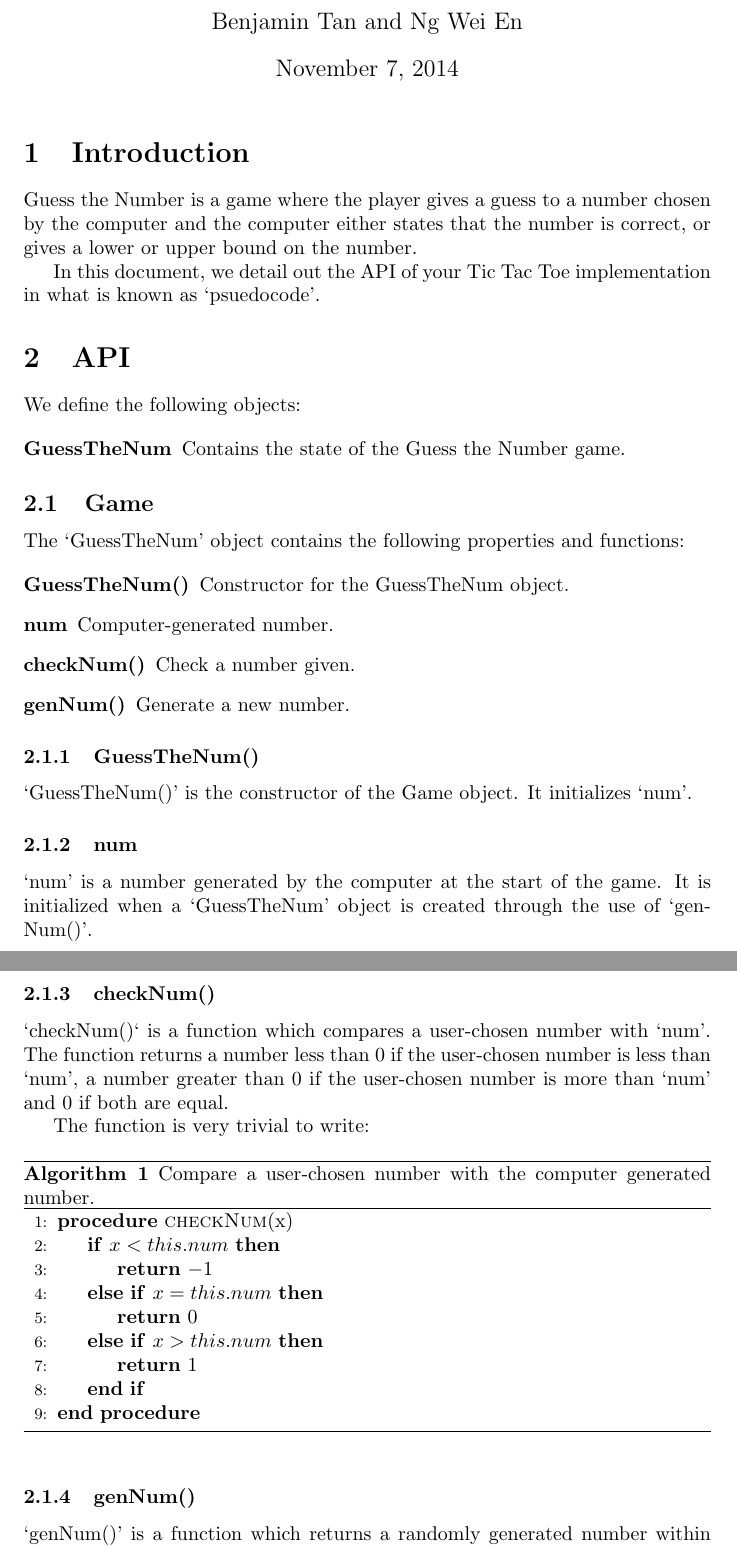
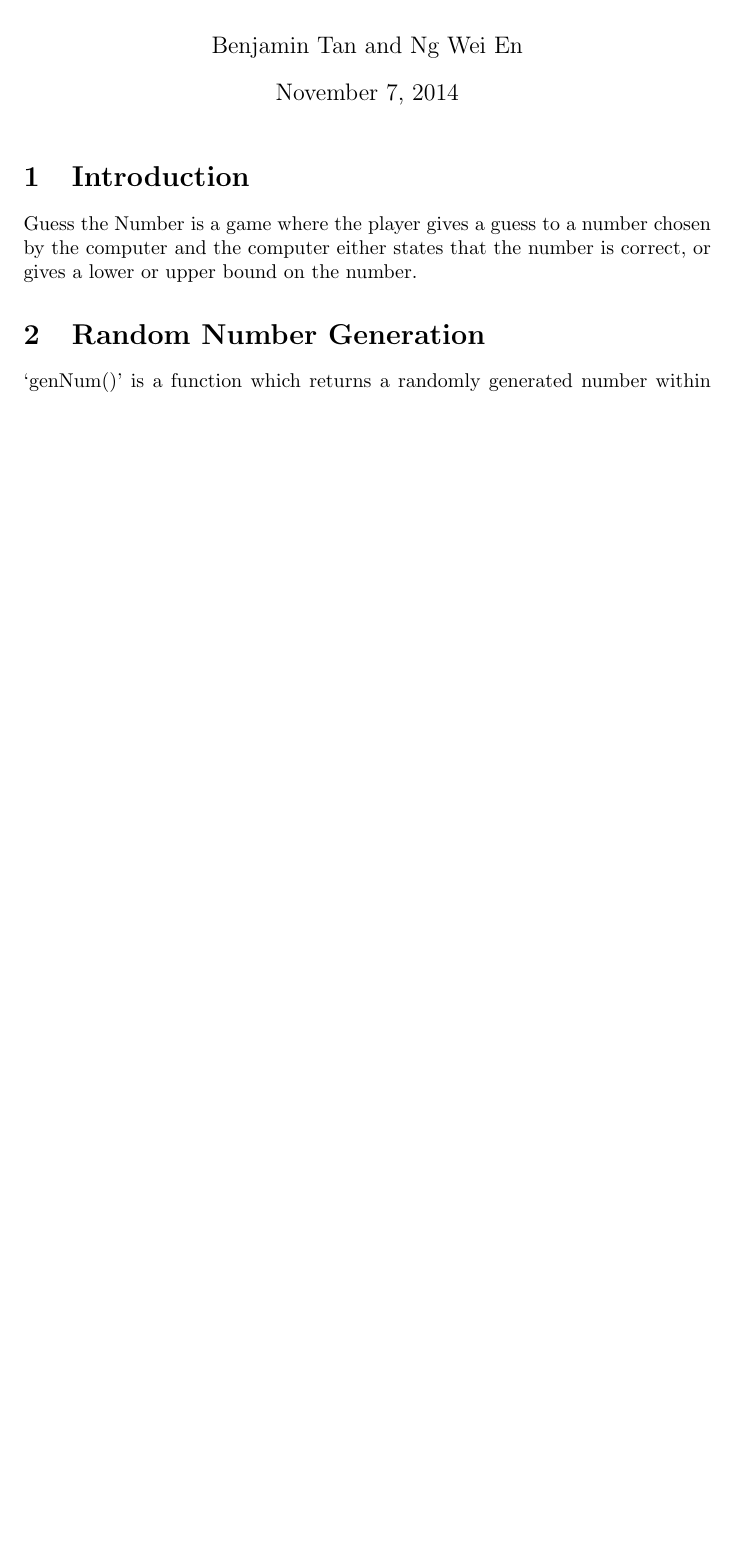
Before and after one commit to wei2912/cgjs, a LaTeX document (guessthenum/gtn.tex): two parts of pages 1 and 2 of 2 before the commit and part of the page after it, the two joined at a grey line, cut so that both start at the same text, the shorter picture padded with empty space. Compiled offline with pdfLaTeX.

Commit message:
Reduce the stuff to just the random number generation.

```diff
--- a/guessthenum/gtn.tex
+++ b/guessthenum/gtn.tex
@@ -22,60 +22,7 @@
 
 Guess the Number is a game where the player gives a guess to a number chosen by the computer and the computer either states that the number is correct, or gives a lower or upper bound on the number.
 
-In this document, we detail out the API of your Tic Tac Toe implementation in what is known as `psuedocode'.
-
-\section{API}
-
-We define the following objects:
-
-\begin{description}
-  \item[GuessTheNum] Contains the state of the Guess the Number game.
-\end{description}
-
-\subsection{Game}
-
-The `GuessTheNum' object contains the following properties and functions:
-
-\begin{description}
-  \item[GuessTheNum()] Constructor for the GuessTheNum object.
-
-  \item[num] Computer-generated number.
-
-  \item[checkNum()] Check a number given.
-  \item[genNum()] Generate a new number.
-\end{description}
-
-\subsubsection{GuessTheNum()}
-
-`GuessTheNum()' is the constructor of the Game object. It initializes `num'.
-
-\subsubsection{num}
-
-`num' is a number generated by the computer at the start of the game. It is initialized when a `GuessTheNum' object is created through the use of `genNum()'.
-
-\subsubsection{checkNum()}
-
-`checkNum()` is a function which compares a user-chosen number with `num'. The function returns a number less than 0 if the user-chosen number is less than `num', a number greater than 0 if the user-chosen number is more than `num' and 0 if both are equal.
-
-The function is very trivial to write:
-
-\begin{algorithm}
-\caption{Compare a user-chosen number with the computer generated number.}
-
-\begin{algorithmic}[1]
-\Procedure{checkNum}{x}
-  \If{$x < this.num$}
-    \Return $-1$
-  \ElsIf{$x = this.num$}
-    \Return $0$
-  \ElsIf{$x > this.num$}
-    \Return $1$
-  \EndIf
-\EndProcedure
-\end{algorithmic}
-\end{algorithm}
-
-\subsubsection{genNum()}
+\section{Random Number Generation}
 
 `genNum()' is a function which returns a randomly generated number within the range [1, 100].
 
```
Also changed, not shown: guessthenum/gtn.tex (8 more changed lines).
